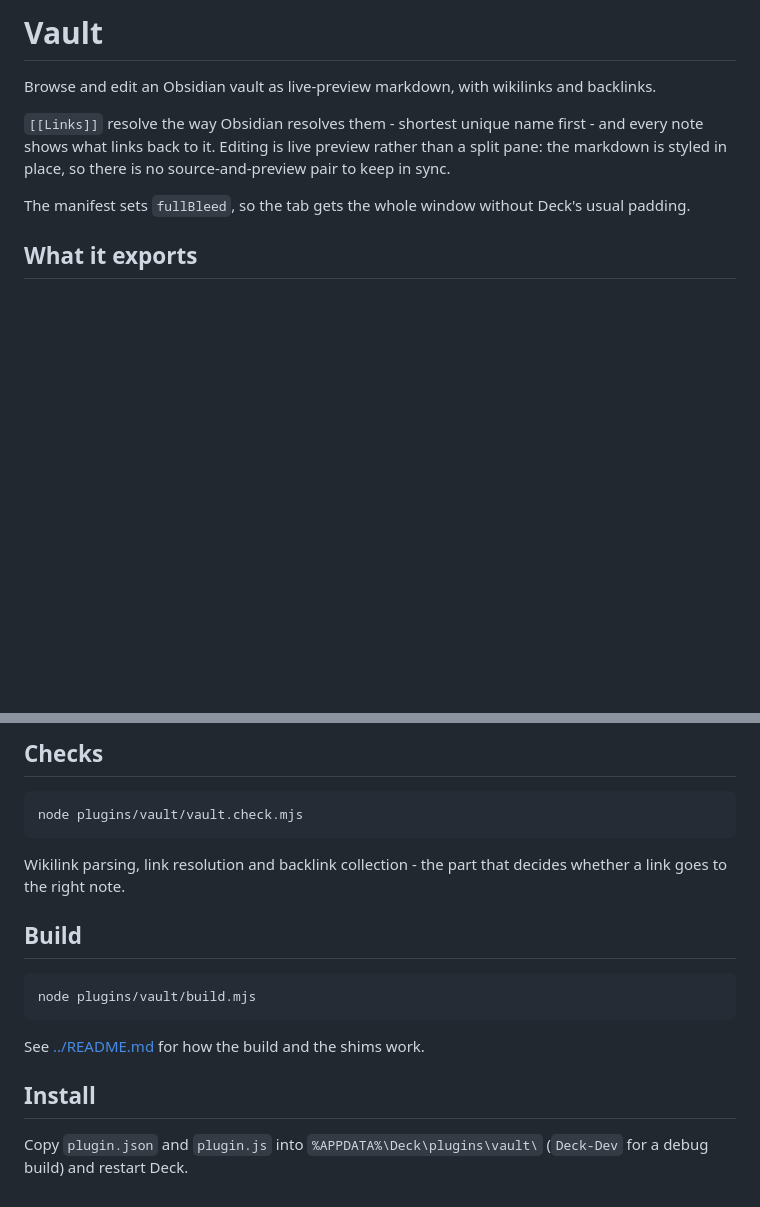
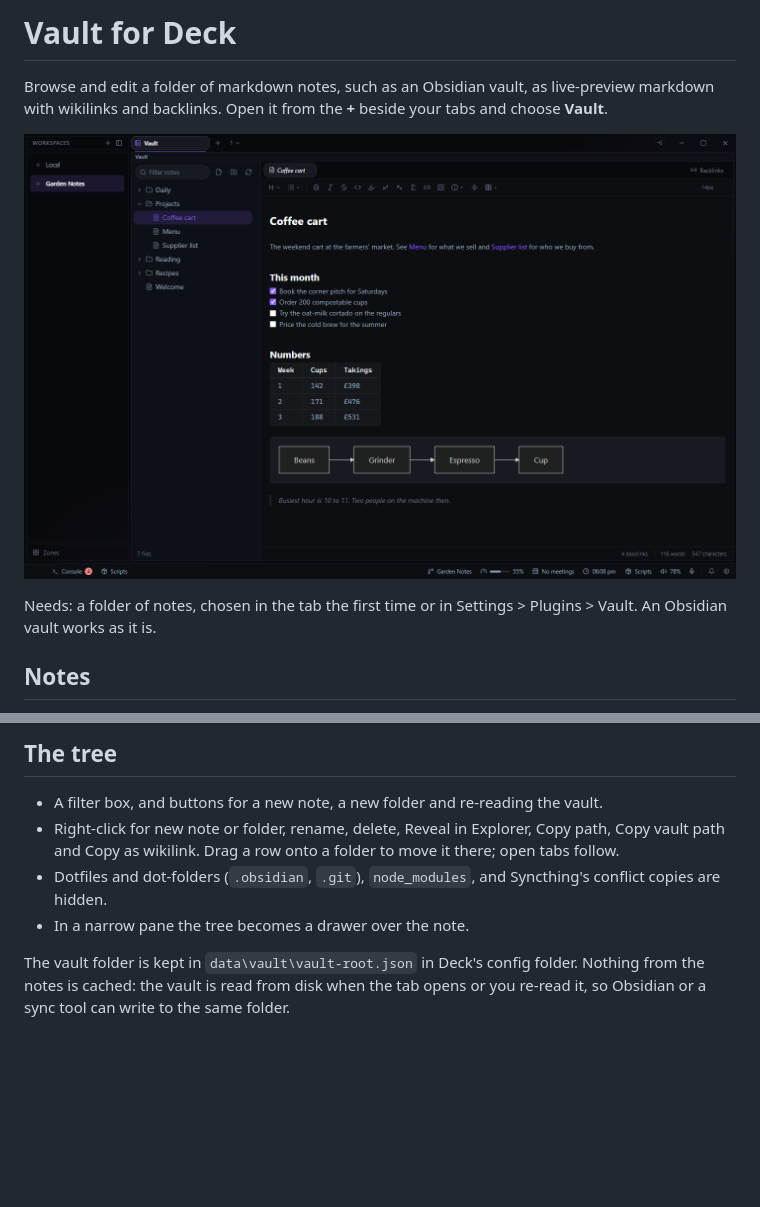
Before and after one commit to deck-desktop/deck-plugin-vault, a Markdown page: README.md, 2 parts joined by grey strips. GitHub-like rendering; pictures changed too: docs/screenshot.png (added); blank space fills up the shorter version.

Commit message:
README rewritten from the source, for the plugin's page in Deck and on the site
What the plugin does today, its settings, where its data is kept and its agent tools, without the
old monorepo build steps and a screenshot of it with mock data.

Co-Authored-By: Claude Opus 5.5 <noreply@anthropic.com>
Claude-Session: https://claude.ai/code/session_01Wt3moztRok6wKrF2G4y1mp

````diff
--- a/README.md
+++ b/README.md
@@ -1,12 +1,12 @@
-# Vault
+# Vault for Deck
 
-Browse and edit an Obsidian vault as live-preview markdown, with wikilinks and backlinks.
+Browse and edit a folder of markdown notes, such as an Obsidian vault, as live-preview markdown
+with wikilinks and backlinks. Open it from the **+** beside your tabs and choose **Vault**.
 
-`[[Links]]` resolve the way Obsidian resolves them - shortest unique name first - and every note
-shows what links back to it. Editing is live preview rather than a split pane: the markdown is
-styled in place, so there is no source-and-preview pair to keep in sync.
+![Vault](docs/screenshot.png)
 
-The manifest sets `fullBleed`, so the tab gets the whole window without Deck's usual padding.
+Needs: a folder of notes, chosen in the tab the first time or in Settings > Plugins > Vault. An
+Obsidian vault works as it is.
 
-## What it exports
+## Notes
 
@@ -16,22 +25,13 @@ The manifest sets `fullBleed`, so the tab gets the whole window without Deck's u
 
-## Checks
+## The tree
 
-```sh
-node plugins/vault/vault.check.mjs
-```
+- A filter box, and buttons for a new note, a new folder and re-reading the vault.
+- Right-click for new note or folder, rename, delete, Reveal in Explorer, Copy path, Copy vault
+  path and Copy as wikilink. Drag a row onto a folder to move it there; open tabs follow.
+- Dotfiles and dot-folders (`.obsidian`, `.git`), `node_modules`, and Syncthing's conflict
+  copies are hidden.
+- In a narrow pane the tree becomes a drawer over the note.
 
-Wikilink parsing, link resolution and backlink collection - the part that decides whether a link
-goes to the right note.
-
-## Build
-
-```sh
-node plugins/vault/build.mjs
-```
-
-See [../README.md](../README.md) for how the build and the shims work.
-
-## Install
-
-Copy `plugin.json` and `plugin.js` into `%APPDATA%\Deck\plugins\vault\` (`Deck-Dev` for a
-debug build) and restart Deck.
+The vault folder is kept in `data\vault\vault-root.json` in Deck's config folder. Nothing from
+the notes is cached: the vault is read from disk when the tab opens or you re-read it, so
+Obsidian or a sync tool can write to the same folder.
````
Also changed, not shown: other parts of README.md (+12 -3 lines).
